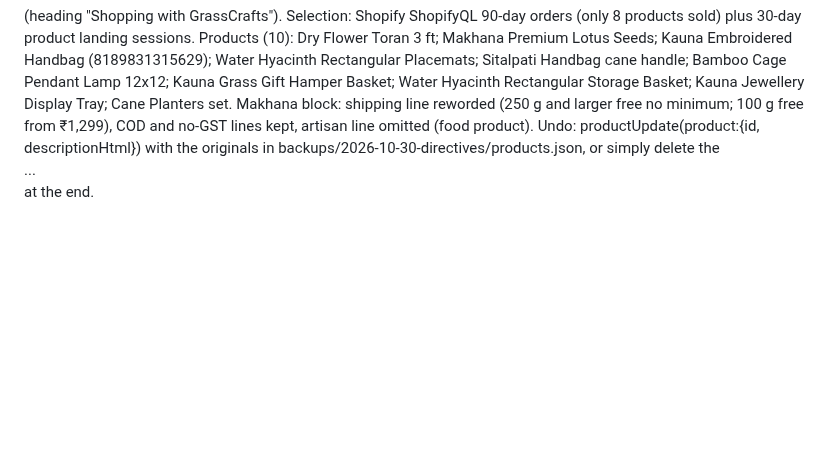
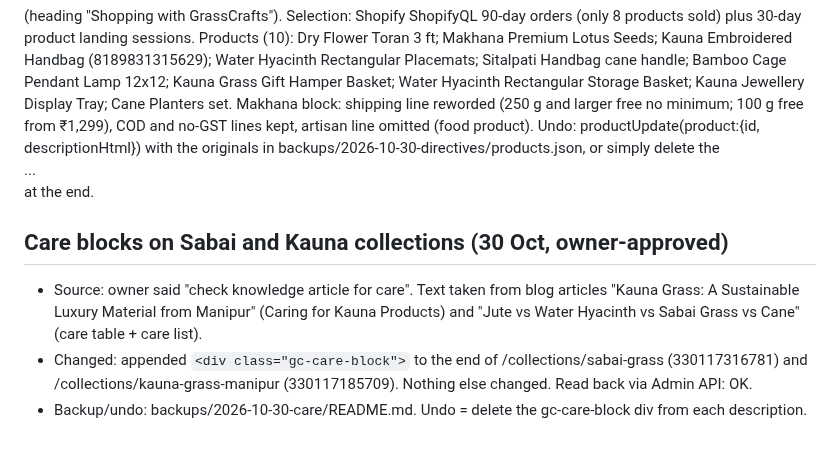
Before and after one commit to Amit2sap/Amit2sap, a Markdown page: seo/CHANGELOG-2026-10-30-website.md, the part around the change. Drawn GitHub-style; blank space fills up the shorter version.

```diff
--- a/seo/CHANGELOG-2026-10-30-website.md
+++ b/seo/CHANGELOG-2026-10-30-website.md
@@ -22,3 +22,8 @@ Facts verified live first: Shipping policy (free from ₹1,299, ₹120 below; ma
 Products (10): Dry Flower Toran 3 ft; Makhana Premium Lotus Seeds; Kauna Embroidered Handbag (8189831315629); Water Hyacinth Rectangular Placemats; Sitalpati Handbag cane handle; Bamboo Cage Pendant Lamp 12x12; Kauna Grass Gift Hamper Basket; Water Hyacinth Rectangular Storage Basket; Kauna Jewellery Display Tray; Cane Planters set.
 Makhana block: shipping line reworded (250 g and larger free no minimum; 100 g free from ₹1,299), COD and no-GST lines kept, artisan line omitted (food product).
 Undo: productUpdate(product:{id, descriptionHtml}) with the originals in backups/2026-10-30-directives/products.json, or simply delete the <div class="gc-trust-block">...</div> at the end.
+
+## Care blocks on Sabai and Kauna collections (30 Oct, owner-approved)
+- Source: owner said "check knowledge article for care". Text taken from blog articles "Kauna Grass: A Sustainable Luxury Material from Manipur" (Caring for Kauna Products) and "Jute vs Water Hyacinth vs Sabai Grass vs Cane" (care table + care list).
+- Changed: appended `<div class="gc-care-block">` to the end of /collections/sabai-grass (330117316781) and /collections/kauna-grass-manipur (330117185709). Nothing else changed. Read back via Admin API: OK.
+- Backup/undo: backups/2026-10-30-care/README.md. Undo = delete the gc-care-block div from each description.
```
Also changed, not shown: backups/2026-10-30-care/README.md (added, +11 -0 lines), reports/agents/handoff.md (+3 -1 lines).
